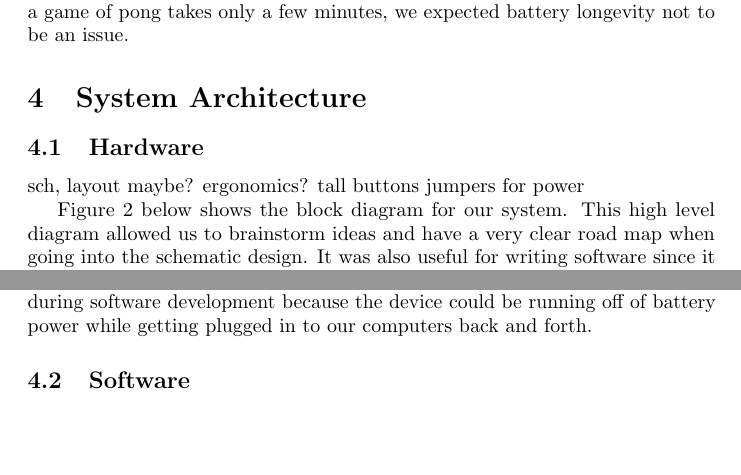
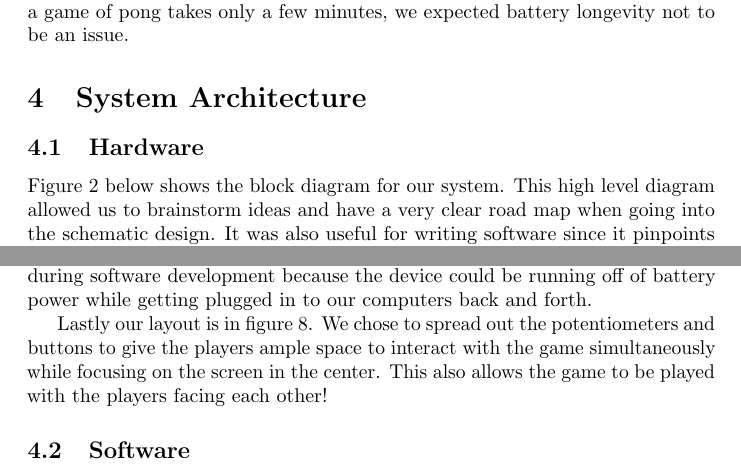
Before and after one commit to bengruber250/pong-msp, a LaTeX document (report/main.tex): two parts of pages 3 and 4 of 8, joined at a grey line, cut so that both start at the same text, the shorter picture padded with empty space. Compiled offline with pdfLaTeX.

Commit message:
fixups in report

```diff
--- a/report/main.tex
+++ b/report/main.tex
@@ -64,9 +64,6 @@ Using the above routine to turn on single pixels, we wrote more advanced routine
 \section{System Architecture}
 \subsection{Hardware}
 
-sch, layout maybe? ergonomics? tall buttons
-jumpers for power
-
 Figure 2 below shows the block diagram for our system. This high level diagram allowed us to brainstorm ideas and have a very clear road map when going into the schematic design. It was also useful for writing software since it pinpoints the hardware dependencies of each of our components.
 
 \begin{figure}[h!]
@@ -78,6 +75,8 @@ Figure 2 below shows the block diagram for our system. This high level diagram a
 
 The schematic is in 7 after the end of the document. We followed the standard design patters we learned throughout the semester. One thing to note is the power selection jumpers. These jumpers allow us to change the power supplies for the MSP430 and the OLED module independently. The MSP430 can be powered from the launchpad, from the discrete regulator, or from the onboard regulator on the OLED module. The OLED can be powered from the launchpad, from the 6 V battery pack, or from the discrete regulator. We chose to add these jumpers because of two things. We wanted the ability to isolate power supplies that were not in use, and we wanted to test the system under different configurations using the available supplies.
 These jumpers proved to be useful during software development because the device could be running off of battery power while getting plugged in to our computers back and forth.
+
+Lastly our layout is in figure 8. We chose to spread out the potentiometers and buttons to give the players ample space to interact with the game simultaneously while focusing on the screen in the center. This also allows the game to be played with the players facing each other!
 
 \subsection{Software}
 We maintain our game state by tracking the position and velocity of the ball in the x and y directions, as well as the vertical position
```
Also changed, not shown: report/main.pdf.
